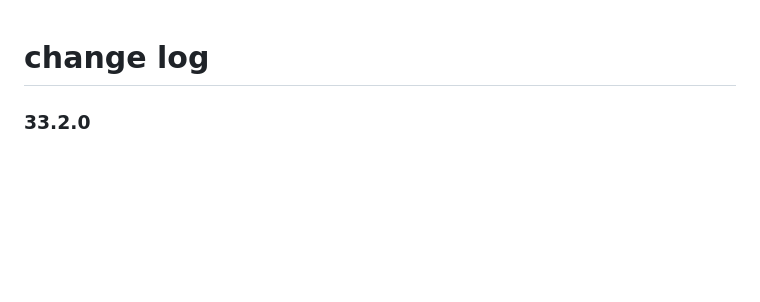
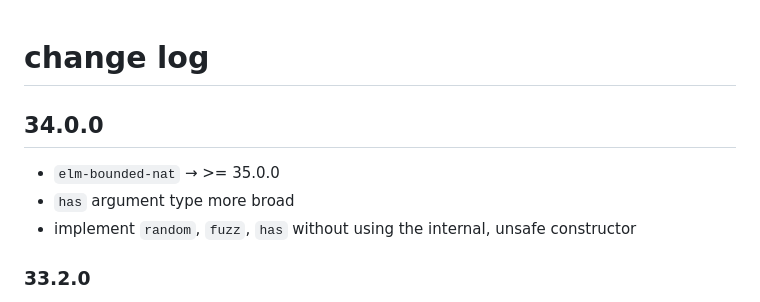
Before and after one commit to lue-bird/elm-typesafe-array, a Markdown page: changes.md, the part around the change. Drawn GitHub-style; blank space fills up the shorter version.

Commit message:
34.0.0 change log +

```diff
--- a/changes.md
+++ b/changes.md
@@ -1,4 +1,10 @@
 # change log
+
+## 34.0.0
+
+  - `elm-bounded-nat` → >= 35.0.0
+  - `has` argument type more broad
+  - implement `random`, `fuzz`, `has` without using the internal, unsafe constructor
 
 ### 33.2.0
 
```
